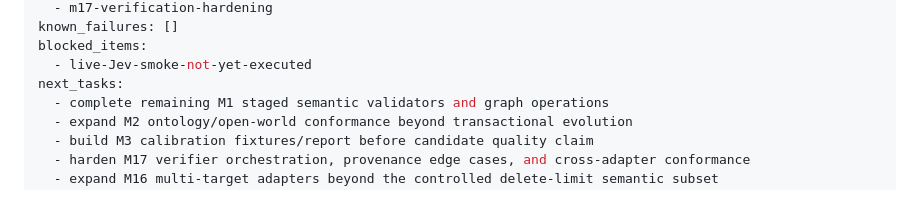
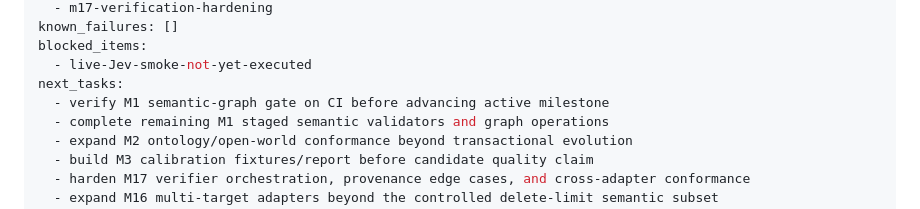
Before and after one commit to Nolane-x/JEV-language, a Markdown page: docs/IMPLEMENTATION-STATE.md, the part around the change. GitHub-like rendering.

Commit message:
docs: stage M1 semantic graph gate verification

```diff
--- a/docs/IMPLEMENTATION-STATE.md
+++ b/docs/IMPLEMENTATION-STATE.md
@@ -34,6 +34,7 @@ known_failures: []
 blocked_items:
   - live-Jev-smoke-not-yet-executed
 next_tasks:
+  - verify M1 semantic-graph gate on CI before advancing active milestone
   - complete remaining M1 staged semantic validators and graph operations
   - expand M2 ontology/open-world conformance beyond transactional evolution
   - build M3 calibration fixtures/report before candidate quality claim
```
